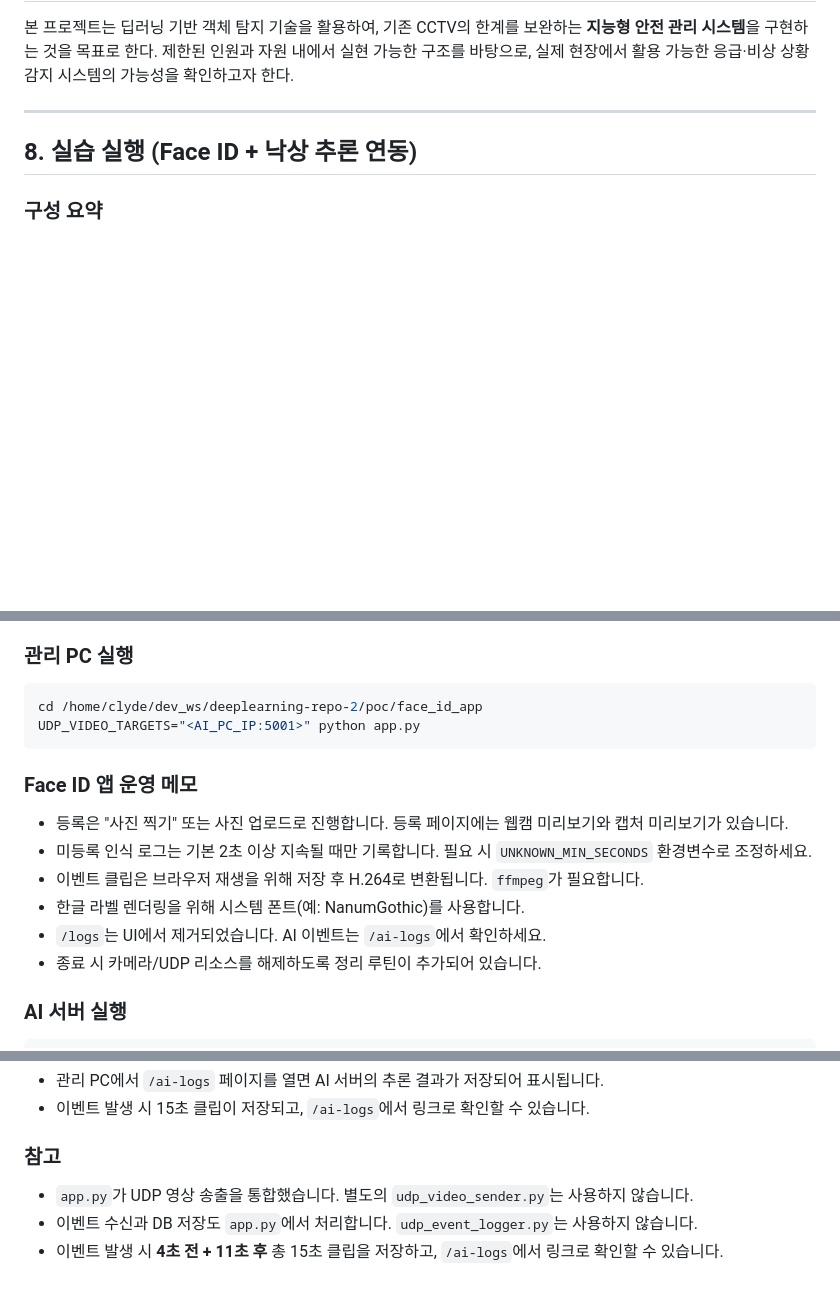
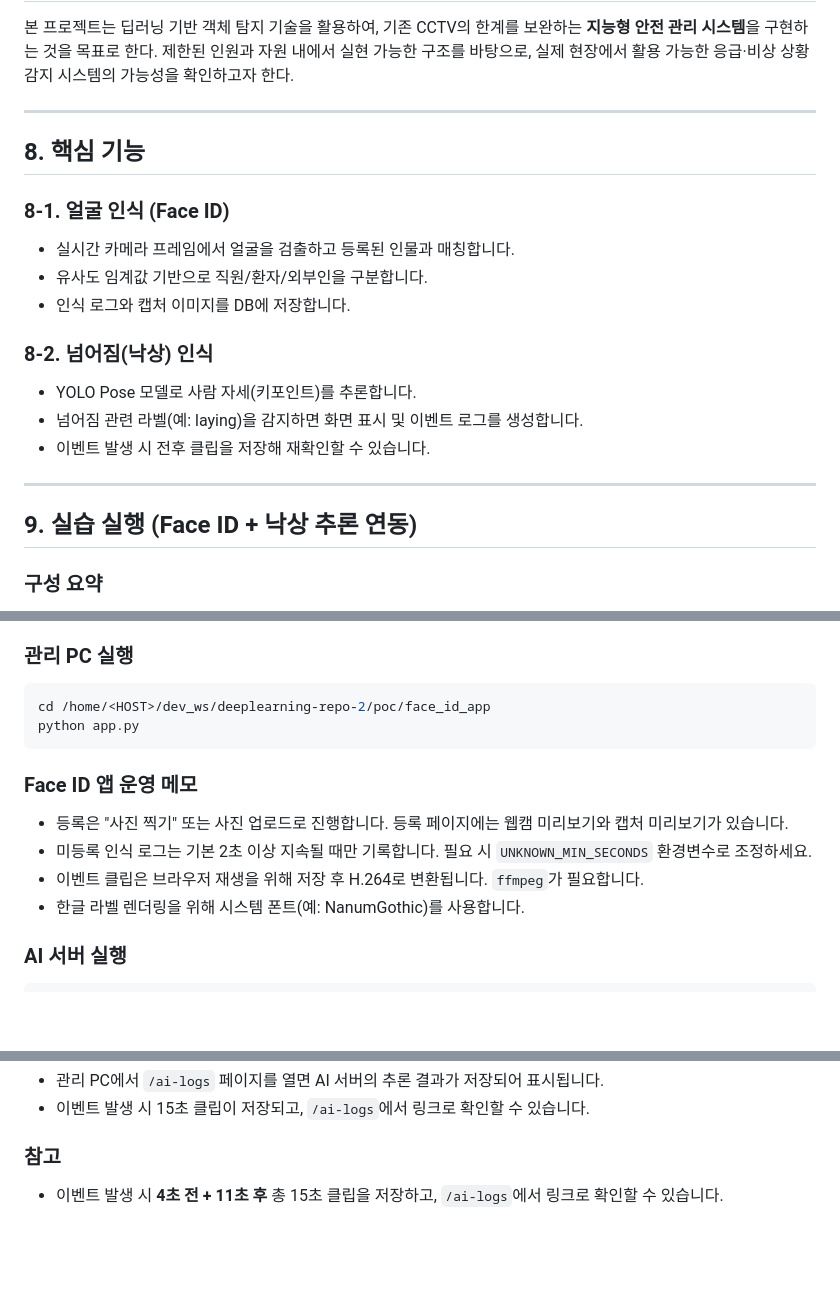
Before and after one commit to addinedu-ros-11th/deeplearning-repo-2, a Markdown page: README.md, 3 parts joined by grey strips. Rendered like a GitHub page; blank space fills up the shorter version.

Commit message:
Update README usage notes

````diff
--- a/README.md
+++ b/README.md
@@ -96,7 +96,21 @@
 
 ------------------------------------------------------------------------
 
-## 8. 실습 실행 (Face ID + 낙상 추론 연동)
+## 8. 핵심 기능
+
+### 8-1. 얼굴 인식 (Face ID)
+- 실시간 카메라 프레임에서 얼굴을 검출하고 등록된 인물과 매칭합니다.
+- 유사도 임계값 기반으로 직원/환자/외부인을 구분합니다.
+- 인식 로그와 캡처 이미지를 DB에 저장합니다.
+
+### 8-2. 넘어짐(낙상) 인식
+- YOLO Pose 모델로 사람 자세(키포인트)를 추론합니다.
+- 넘어짐 관련 라벨(예: laying)을 감지하면 화면 표시 및 이벤트 로그를 생성합니다.
+- 이벤트 발생 시 전후 클립을 저장해 재확인할 수 있습니다.
+
+------------------------------------------------------------------------
+
+## 9. 실습 실행 (Face ID + 낙상 추론 연동)
 
 ### 구성 요약
 - 관리 PC: 카메라 캡처 + 웹 서버 + DB + UDP 영상 송출 + 이벤트 수신/클립 저장
@@ -110,8 +124,8 @@
 
 ### 관리 PC 실행
 ```bash
-cd /home/clyde/dev_ws/deeplearning-repo-2/poc/face_id_app
-UDP_VIDEO_TARGETS="<AI_PC_IP:5001>" python app.py
+cd /home/<HOST>/dev_ws/deeplearning-repo-2/poc/face_id_app
+python app.py
 ```
 
 ### Face ID 앱 운영 메모
@@ -119,8 +133,6 @@ UDP_VIDEO_TARGETS="<AI_PC_IP:5001>" python app.py
 - 미등록 인식 로그는 기본 2초 이상 지속될 때만 기록합니다. 필요 시 `UNKNOWN_MIN_SECONDS` 환경변수로 조정하세요.
 - 이벤트 클립은 브라우저 재생을 위해 저장 후 H.264로 변환됩니다. `ffmpeg`가 필요합니다.
 - 한글 라벨 렌더링을 위해 시스템 폰트(예: NanumGothic)를 사용합니다.
-- `/logs`는 UI에서 제거되었습니다. AI 이벤트는 `/ai-logs`에서 확인하세요.
-- 종료 시 카메라/UDP 리소스를 해제하도록 정리 루틴이 추가되어 있습니다.
 
 ### AI 서버 실행
 ```bash
@@ -137,6 +149,4 @@ cd /home/clyde/dev_ws/deeplearning-repo-2/poc/face_id_app
 - 이벤트 발생 시 15초 클립이 저장되고, `/ai-logs`에서 링크로 확인할 수 있습니다.
 
 ### 참고
-- `app.py`가 UDP 영상 송출을 통합했습니다. 별도의 `udp_video_sender.py`는 사용하지 않습니다.
-- 이벤트 수신과 DB 저장도 `app.py`에서 처리합니다. `udp_event_logger.py`는 사용하지 않습니다.
 - 이벤트 발생 시 **4초 전 + 11초 후** 총 15초 클립을 저장하고, `/ai-logs`에서 링크로 확인할 수 있습니다.
````
